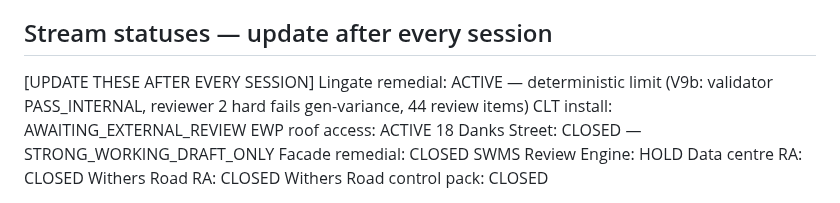
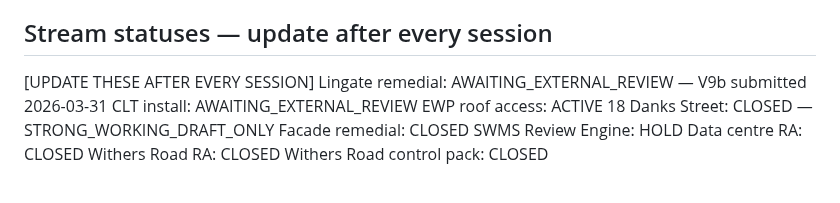
Before and after one commit to mcxl/gatekeeper, a Markdown page: SESSION_START.md, the part around the change. GitHub-like rendering.

```diff
--- a/SESSION_START.md
+++ b/SESSION_START.md
@@ -64,7 +64,7 @@ Rule promoter:    human-approved proposals — no source mutation in v1
 
 ## Stream statuses — update after every session
 [UPDATE THESE AFTER EVERY SESSION]
-Lingate remedial:           ACTIVE — deterministic limit (V9b: validator PASS_INTERNAL, reviewer 2 hard fails gen-variance, 44 review items)
+Lingate remedial:           AWAITING_EXTERNAL_REVIEW — V9b submitted 2026-03-31
 CLT install:                AWAITING_EXTERNAL_REVIEW
 EWP roof access:            ACTIVE
 18 Danks Street:            CLOSED — STRONG_WORKING_DRAFT_ONLY
```
Also changed, not shown: docs/BENCHMARK_GOVERNANCE_REGISTER.md (+1 -1 lines).
